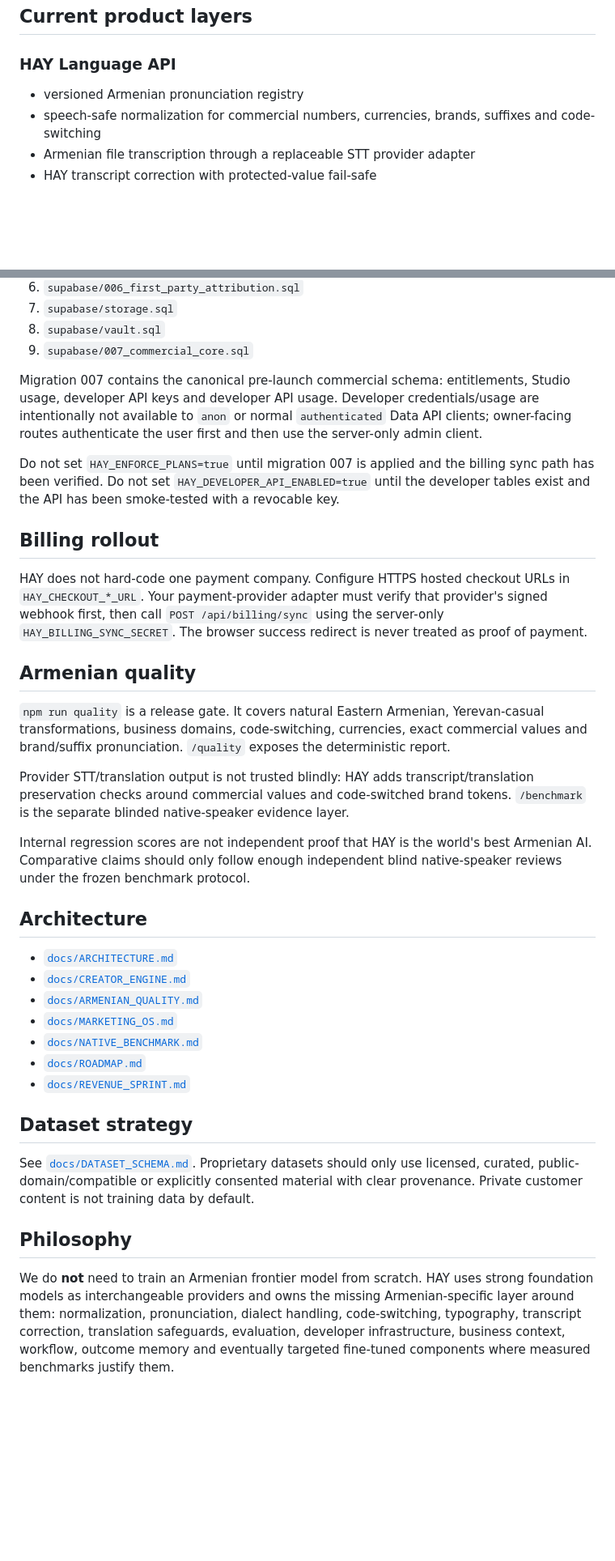
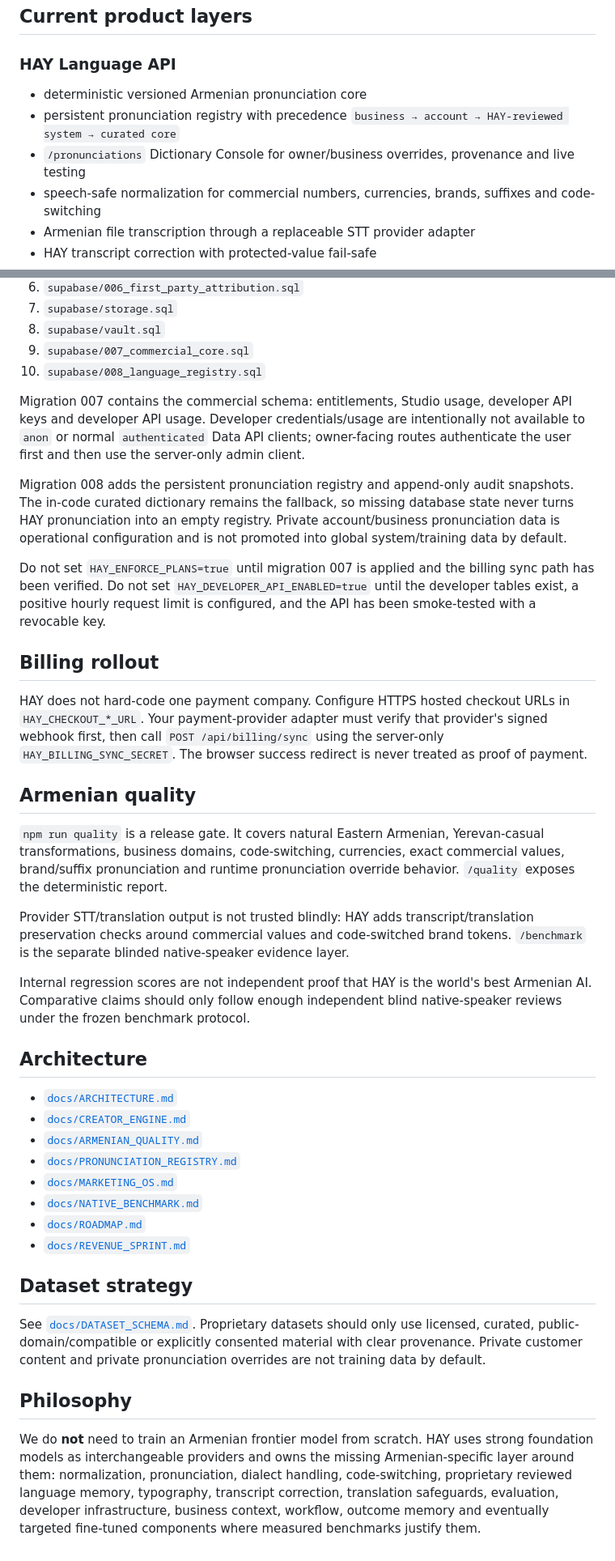
Before and after one commit to margaryanlabs/Hay_engine, a Markdown page: README.md, 2 parts joined by grey strips. Shown at 81% size. GitHub-like rendering; blank space fills up the shorter version.

Commit message:
Document persistent Armenian pronunciation registry

```diff
--- a/README.md
+++ b/README.md
@@ -7,7 +7,9 @@ HAY Engine is an Armenian-first AI language, creator and marketing operating sys
 ## Current product layers
 
 ### HAY Language API
-- versioned Armenian pronunciation registry
+- deterministic versioned Armenian pronunciation core
+- persistent pronunciation registry with precedence `business → account → HAY-reviewed system → curated core`
+- `/pronunciations` Dictionary Console for owner/business overrides, provenance and live testing
 - speech-safe normalization for commercial numbers, currencies, brands, suffixes and code-switching
 - Armenian file transcription through a replaceable STT provider adapter
 - HAY transcript correction with protected-value fail-safe
@@ -136,10 +141,13 @@ Apply SQL in this order:
 7. `supabase/storage.sql`
 8. `supabase/vault.sql`
 9. `supabase/007_commercial_core.sql`
+10. `supabase/008_language_registry.sql`
 
-Migration 007 contains the canonical pre-launch commercial schema: entitlements, Studio usage, developer API keys and developer API usage. Developer credentials/usage are intentionally not available to `anon` or normal `authenticated` Data API clients; owner-facing routes authenticate the user first and then use the server-only admin client.
+Migration 007 contains the commercial schema: entitlements, Studio usage, developer API keys and developer API usage. Developer credentials/usage are intentionally not available to `anon` or normal `authenticated` Data API clients; owner-facing routes authenticate the user first and then use the server-only admin client.
 
-Do not set `HAY_ENFORCE_PLANS=true` until migration 007 is applied and the billing sync path has been verified. Do not set `HAY_DEVELOPER_API_ENABLED=true` until the developer tables exist and the API has been smoke-tested with a revocable key.
+Migration 008 adds the persistent pronunciation registry and append-only audit snapshots. The in-code curated dictionary remains the fallback, so missing database state never turns HAY pronunciation into an empty registry. Private account/business pronunciation data is operational configuration and is not promoted into global system/training data by default.
+
+Do not set `HAY_ENFORCE_PLANS=true` until migration 007 is applied and the billing sync path has been verified. Do not set `HAY_DEVELOPER_API_ENABLED=true` until the developer tables exist, a positive hourly request limit is configured, and the API has been smoke-tested with a revocable key.
 
 ## Billing rollout
 
@@ -147,7 +155,7 @@ HAY does not hard-code one payment company. Configure HTTPS hosted checkout URLs
 
 ## Armenian quality
 
-`npm run quality` is a release gate. It covers natural Eastern Armenian, Yerevan-casual transformations, business domains, code-switching, currencies, exact commercial values and brand/suffix pronunciation. `/quality` exposes the deterministic report.
+`npm run quality` is a release gate. It covers natural Eastern Armenian, Yerevan-casual transformations, business domains, code-switching, currencies, exact commercial values, brand/suffix pronunciation and runtime pronunciation override behavior. `/quality` exposes the deterministic report.
 
 Provider STT/translation output is not trusted blindly: HAY adds transcript/translation preservation checks around commercial values and code-switched brand tokens. `/benchmark` is the separate blinded native-speaker evidence layer.
 
@@ -158,6 +166,7 @@ Internal regression scores are not independent proof that HAY is the world's bes
 - [`docs/ARCHITECTURE.md`](docs/ARCHITECTURE.md)
 - [`docs/CREATOR_ENGINE.md`](docs/CREATOR_ENGINE.md)
 - [`docs/ARMENIAN_QUALITY.md`](docs/ARMENIAN_QUALITY.md)
+- [`docs/PRONUNCIATION_REGISTRY.md`](docs/PRONUNCIATION_REGISTRY.md)
 - [`docs/MARKETING_OS.md`](docs/MARKETING_OS.md)
 - [`docs/NATIVE_BENCHMARK.md`](docs/NATIVE_BENCHMARK.md)
 - [`docs/ROADMAP.md`](docs/ROADMAP.md)
@@ -165,8 +174,8 @@ Internal regression scores are not independent proof that HAY is the world's bes
 
 ## Dataset strategy
 
-See [`docs/DATASET_SCHEMA.md`](docs/DATASET_SCHEMA.md). Proprietary datasets should only use licensed, curated, public-domain/compatible or explicitly consented material with clear provenance. Private customer content is not training data by default.
+See [`docs/DATASET_SCHEMA.md`](docs/DATASET_SCHEMA.md). Proprietary datasets should only use licensed, curated, public-domain/compatible or explicitly consented material with clear provenance. Private customer content and private pronunciation overrides are not training data by default.
 
 ## Philosophy
 
-We do **not** need to train an Armenian frontier model from scratch. HAY uses strong foundation models as interchangeable providers and owns the missing Armenian-specific layer around them: normalization, pronunciation, dialect handling, code-switching, typography, transcript correction, translation safeguards, evaluation, developer infrastructure, business context, workflow, outcome memory and eventually targeted fine-tuned components where measured benchmarks justify them.
+We do **not** need to train an Armenian frontier model from scratch. HAY uses strong foundation models as interchangeable providers and owns the missing Armenian-specific layer around them: normalization, pronunciation, dialect handling, code-switching, proprietary reviewed language memory, typography, transcript correction, translation safeguards, evaluation, developer infrastructure, business context, workflow, outcome memory and eventually targeted fine-tuned components where measured benchmarks justify them.
```
Also changed, not shown: other parts of README.md (+8 -5 lines).
